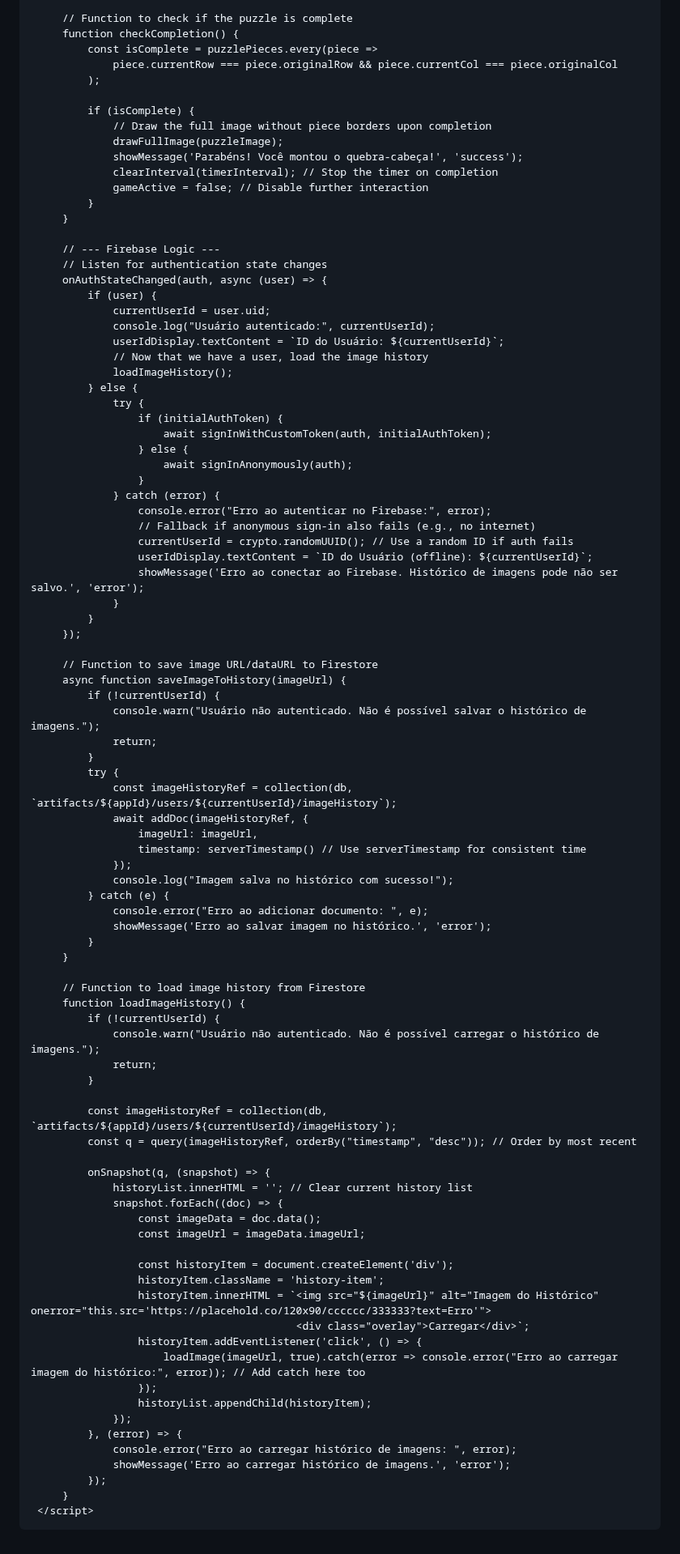
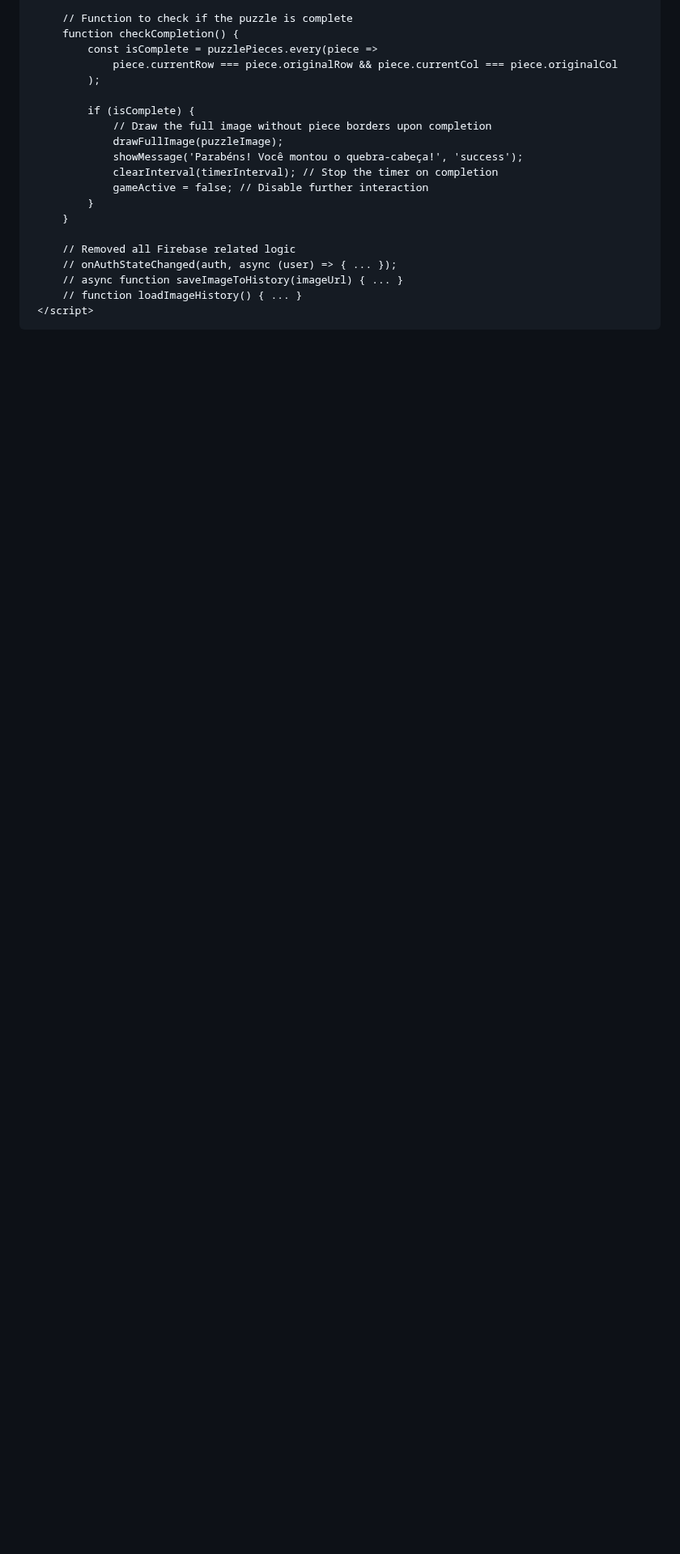
Before and after one commit to welison733/noemi.nono, a Markdown page: README.md, the part around one of its changes. Shown at 81% size. GitHub-like rendering; blank space fills up the shorter version.

```diff
--- a/README.md
+++ b/README.md
@@ -947,81 +887,10 @@
              }
          }
 
-         // --- Firebase Logic ---
-         // Listen for authentication state changes
-         onAuthStateChanged(auth, async (user) => {
-             if (user) {
-                 currentUserId = user.uid;
-                 console.log("Usuário autenticado:", currentUserId);
-                 userIdDisplay.textContent = `ID do Usuário: ${currentUserId}`;
-                 // Now that we have a user, load the image history
-                 loadImageHistory();
-             } else {
-                 try {
-                     if (initialAuthToken) {
-                         await signInWithCustomToken(auth, initialAuthToken);
-                     } else {
-                         await signInAnonymously(auth);
-                     }
-                 } catch (error) {
-                     console.error("Erro ao autenticar no Firebase:", error);
-                     // Fallback if anonymous sign-in also fails (e.g., no internet)
-                     currentUserId = crypto.randomUUID(); // Use a random ID if auth fails
-                     userIdDisplay.textContent = `ID do Usuário (offline): ${currentUserId}`;
-                     showMessage('Erro ao conectar ao Firebase. Histórico de imagens pode não ser salvo.', 'error');
-                 }
-             }
-         });
-
-         // Function to save image URL/dataURL to Firestore
-         async function saveImageToHistory(imageUrl) {
-             if (!currentUserId) {
-                 console.warn("Usuário não autenticado. Não é possível salvar o histórico de imagens.");
-                 return;
-             }
-             try {
-                 const imageHistoryRef = collection(db, `artifacts/${appId}/users/${currentUserId}/imageHistory`);
-                 await addDoc(imageHistoryRef, {
-                     imageUrl: imageUrl,
-                     timestamp: serverTimestamp() // Use serverTimestamp for consistent time
-                 });
-                 console.log("Imagem salva no histórico com sucesso!");
-             } catch (e) {
-                 console.error("Erro ao adicionar documento: ", e);
-                 showMessage('Erro ao salvar imagem no histórico.', 'error');
-             }
-         }
-
-         // Function to load image history from Firestore
-         function loadImageHistory() {
-             if (!currentUserId) {
-                 console.warn("Usuário não autenticado. Não é possível carregar o histórico de imagens.");
-                 return;
-             }
-
-             const imageHistoryRef = collection(db, `artifacts/${appId}/users/${currentUserId}/imageHistory`);
-             const q = query(imageHistoryRef, orderBy("timestamp", "desc")); // Order by most recent
-
-             onSnapshot(q, (snapshot) => {
-                 historyList.innerHTML = ''; // Clear current history list
-                 snapshot.forEach((doc) => {
-                     const imageData = doc.data();
-                     const imageUrl = imageData.imageUrl;
-
-                     const historyItem = document.createElement('div');
-                     historyItem.className = 'history-item';
-                     historyItem.innerHTML = `<img src="${imageUrl}" alt="Imagem do Histórico" onerror="this.src='https://placehold.co/120x90/cccccc/333333?text=Erro'">
-                                              <div class="overlay">Carregar</div>`;
-                     historyItem.addEventListener('click', () => {
-                         loadImage(imageUrl, true).catch(error => console.error("Erro ao carregar imagem do histórico:", error)); // Add catch here too
-                     });
-                     historyList.appendChild(historyItem);
-                 });
-             }, (error) => {
-                 console.error("Erro ao carregar histórico de imagens: ", error);
-                 showMessage('Erro ao carregar histórico de imagens.', 'error');
-             });
-         }
+         // Removed all Firebase related logic
+         // onAuthStateChanged(auth, async (user) => { ... });
+         // async function saveImageToHistory(imageUrl) { ... }
+         // function loadImageHistory() { ... }
      </script>
  </body>
  </html>
```
Also changed, not shown: other parts of README.md (+33 -93 lines).
